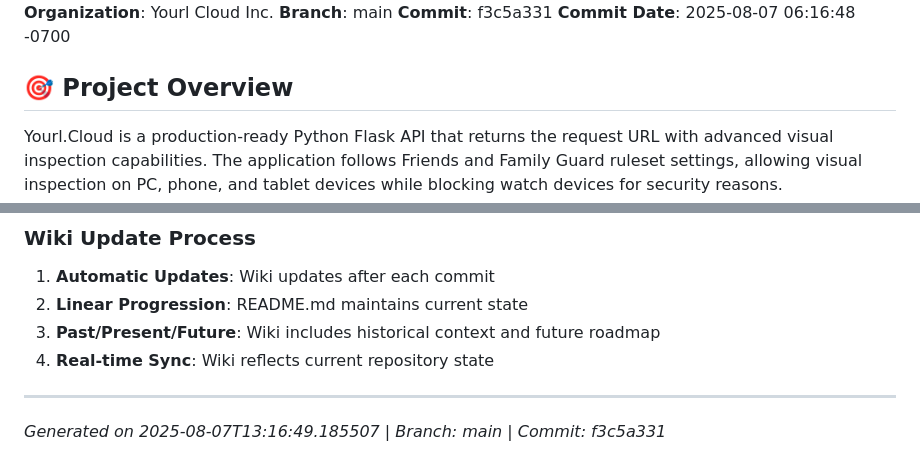
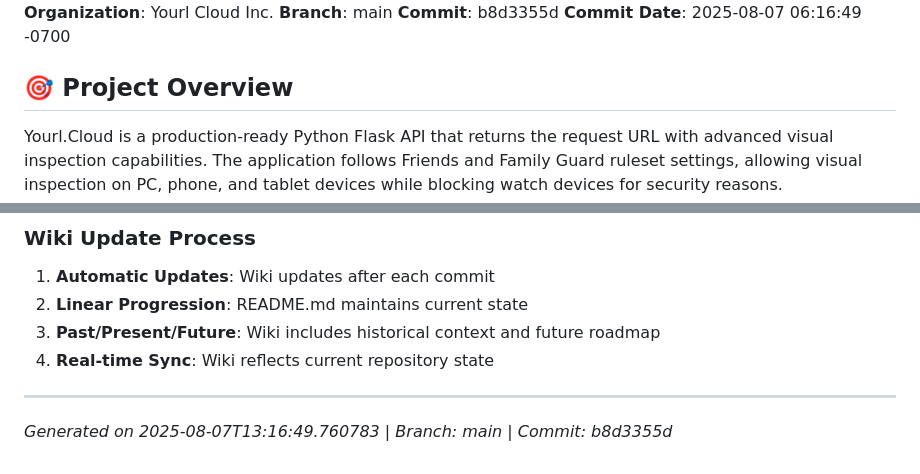
Before and after one commit to XDM-ZSBW/yourl.cloud, a Markdown page: wiki/Home.md, 2 parts joined by grey strips. Rendered like a GitHub page.

Commit message:
Auto-update wiki/Home.md - Sync with latest commit

```diff
--- a/wiki/Home.md
+++ b/wiki/Home.md
@@ -4,8 +4,8 @@
 **Session ID**: f1d78acb-de07-46e0-bfa7-f5b75e3c0c49
 **Organization**: Yourl Cloud Inc.
 **Branch**: main
-**Commit**: f3c5a331
-**Commit Date**: 2025-08-07 06:16:48 -0700
+**Commit**: b8d3355d
+**Commit Date**: 2025-08-07 06:16:49 -0700
 
 ## 🎯 Project Overview
 
@@ -185,4 +185,4 @@ The application serves as both a testing/development tool and a production servi
 
 ---
 
-*Generated on 2025-08-07T13:16:49.185507 | Branch: main | Commit: f3c5a331*
+*Generated on 2025-08-07T13:16:49.760783 | Branch: main | Commit: b8d3355d*
```
Also changed, not shown: other parts of wiki/Home.md (+1 -1 lines).
